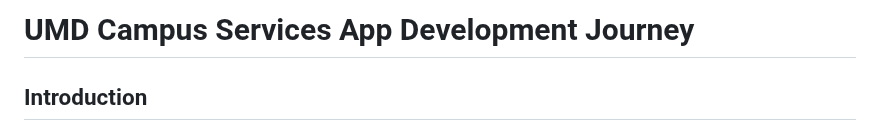
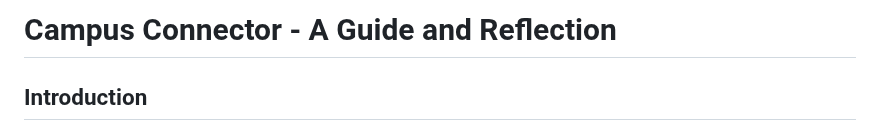
Before and after one commit to aitikirala/campusconnector, a Markdown page: README.md, the part around the change. Drawn GitHub-style.

```diff
--- a/README.md
+++ b/README.md
@@ -1,4 +1,4 @@
-# UMD Campus Services App Development Journey
+# Campus Connector - A Guide and Reflection
 
 ## Introduction
 
```
